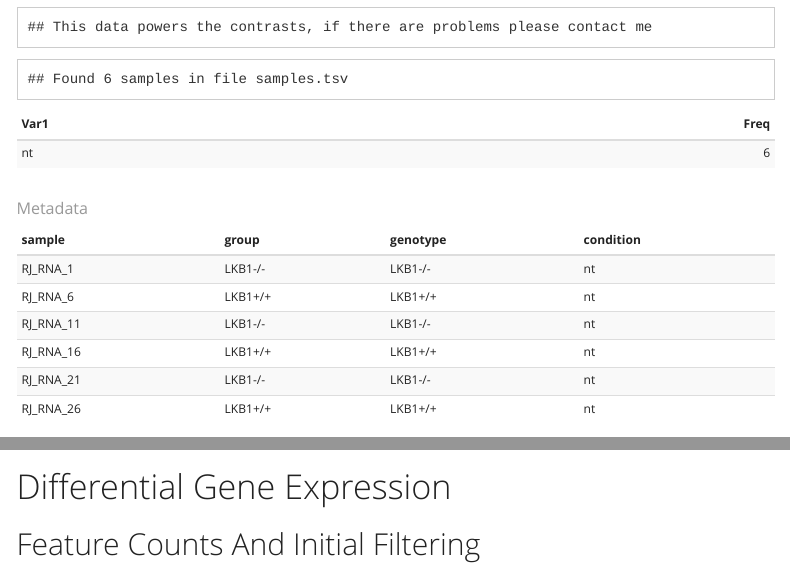
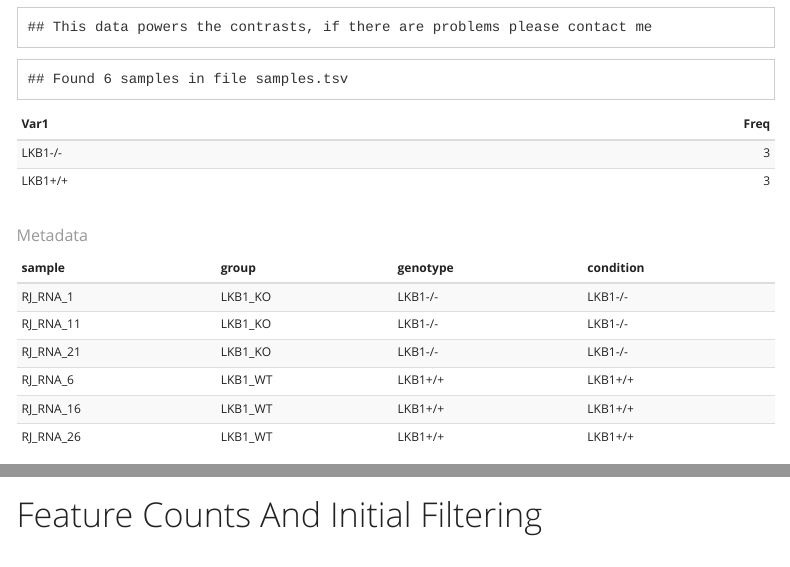
Before and after one commit to vari-bbc/rnaseq_workflow, an R Markdown document (src/edgeR_longReport.Rmd): the page in a window 1100 px wide, from 1000 px down, and a second part further down, joined at a grey line. Rendered offline with R 4.5, knitr and Pandoc, with nearby package versions; some code elsewhere in the file could not run offline; menus at the side of the page are left out.

````diff
--- /dev/null
+++ b/envs/pandas.yaml
@@ -0,0 +1,5 @@
+name: pandas
+channels:
+  - conda-forge
+dependencies:
+  - pandas =0.23
--- a/src/config.yaml
+++ b/src/config.yaml
@@ -12,7 +12,10 @@
   annotation: /primary/projects/bbc/references/mouse/annotation/mm10/ensembl/Mus_musculus.GRCm38.86.gtf
 
 # two-letter species annotation for (e.g. "Hs" <- Human)
-org: Mm
+species:
+  abbrv: Mm
+  short: Mmusculus
+  long: Mus musculus
 
 # org.db package used for annotation (e.g. "org.eg.Hs.db" for Human)
 # see edger.yaml for supported species packages
--- a/src/contrasts.tsv
+++ b/src/contrasts.tsv
@@ -1,3 +1,2 @@
 contrast	group1	group2
-Normal_vs_GBM	GBM	Normal
-GBM_vs_Normal	Normal	GBM
+WT_vs_KO	LKB1_KO	LKB1_WT
--- a/src/edgeR_longReport.Rmd
+++ b/src/edgeR_longReport.Rmd
@@ -545,7 +545,7 @@
   if(t2g_file %in% list.files()){
     t2g = readRDS(t2g_file)
   }else{
-    mart <- biomaRt::useMart(biomart = 'ENSEMBL_MART_ENSEMBL', host="www.ensembl.org", dataset = 'hsapiens_gene_ensembl', ensemblRedirect = NULL)
+    mart <- biomaRt::useMart(biomart = 'ENSEMBL_MART_ENSEMBL', host="www.ensembl.org", dataset = 'mmusculus_gene_ensembl', ensemblRedirect = NULL)
     t2g_1 <- biomaRt::getBM(attributes = c("ensembl_gene_id", "external_gene_name"), mart = mart)
     t2g_2 <- biomaRt::getBM(attributes = c("ensembl_gene_id", "description"), mart = mart)
     t2g_3 <- biomaRt::getBM(attributes = c("ensembl_gene_id", "chromosome_name"), mart = mart)
@@ -574,7 +574,7 @@
 reactome.mapper = read.delim('https://reactome.org/download/current/Ensembl2Reactome_All_Levels.txt',sep='\t',header=FALSE)
 
 colnames(reactome.mapper)=c('ens_gene','Reactome_Pathway','url','Pathway_Name','Evidence_Code','Species')
-reactome.mapper = dplyr::filter(reactome.mapper,Species=='Homo sapiens')
+reactome.mapper = dplyr::filter(reactome.mapper,Species=='Mus musculus')
 reactome.mapper$ens_gene=as.character(reactome.mapper$ens_gene)
 # dim(reactome.mapper)
 # length(unique(reactome.mapper$ens_gene))
@@ -680,9 +680,9 @@
 
 ```{r load_STAR_data}
 # Load STAR feature counts:
-raw.data.file='../deliverables/starMatrix.txt'
+raw.data.file <- '../deliverables/counts.tsv'
 raw_data = read.delim(raw.data.file, row.names=1,stringsAsFactors = F, check.names = F,sep='\t')
-raw_data <- raw_data[,-ncol(raw_data)] #Removing a column of NAs presuming it's the last column
+#raw_data <- raw_data[,-ncol(raw_data)] #Removing a column of NAs presuming it's the last column
 cat('The following samples have no meta data:\n')
 no.meta.data = colnames(raw_data)[which(! colnames(raw_data) %in% meta$sample)]
 with.meta.data = colnames(raw_data)[which(colnames(raw_data) %in% meta$sample)]
@@ -730,14 +736,14 @@
 
 
 mapstat = read.delim("../deliverables/UniquelyMappingReads.txt",sep='\t',header=TRUE,stringsAsFactors = F)
-colnames(mapstat)=c('sample','UniquelyMappingReads')
+colnames(mapstat)=c('sample_unit','UniquelyMappingReads')
 mapstat$sample=gsub(".*/","",mapstat$sample)
-mapstat = dplyr::left_join(mapstat,meta)
-mapstat$sample=factor(mapstat$sample,levels=meta$sample)
+mapstat = dplyr::left_join(mapstat,units, by="sample_unit")
+mapstat$sample=factor(mapstat$sample_unit,levels=meta$sample_unit)
 
 # ggplot(mapstat,aes(UniquelyMappingReads)) + geom_histogram() #+ facet_grid(genotype~.)
 
-ggplot(mapstat,aes(x=sample,y=UniquelyMappingReads)) +
+ggplot(mapstat,aes(x=sample_unit,y=UniquelyMappingReads)) +
     labs(title=paste('Mapping Stats - Uniquely Mapping Reads'),subtitle='',caption='Data: UniquelyMappingReads.txt') +
     scale_color_brewer('Set1') +
     theme(axis.text.x = element_text(angle = 45, hjust = 1,size=8)) +
@@ -764,9 +770,7 @@
 
 ```
 
-# Differential Gene Expression
-
-## Feature Counts And Initial Filtering
+# Feature Counts And Initial Filtering
 
 ```{r feature_counts_and_low_count_filtering}
 
--- a/src/samples.tsv
+++ b/src/samples.tsv
@@ -1,7 +1,7 @@
 sample	group	genotype	condition
-RJ_RNA_1	LKB1-/-	LKB1-/-	nt
-RJ_RNA_6	LKB1+/+	LKB1+/+	nt
-RJ_RNA_11	LKB1-/-	LKB1-/-	nt
-RJ_RNA_16	LKB1+/+	LKB1+/+	nt
-RJ_RNA_21	LKB1-/-	LKB1-/-	nt
-RJ_RNA_26	LKB1+/+	LKB1+/+	nt
+RJ_RNA_1	LKB1_KO	LKB1-/-	LKB1-/-
+RJ_RNA_6	LKB1_WT	LKB1+/+	LKB1+/+
+RJ_RNA_11	LKB1_KO	LKB1-/-	LKB1-/-
+RJ_RNA_16	LKB1_WT	LKB1+/+	LKB1+/+
+RJ_RNA_21	LKB1_KO	LKB1-/-	LKB1-/-
+RJ_RNA_26	LKB1_WT	LKB1+/+	LKB1+/+
--- a/src/units.tsv
+++ b/src/units.tsv
@@ -1,25 +1,25 @@
-sample	unit	fq1	fq2
-RJ_RNA_1	lane1	RJ_RNA_1_S1_L001_R1_001.fastq.gz	RJ_RNA_1_S1_L001_R2_001.fastq.gz
-RJ_RNA_1	lane2	RJ_RNA_1_S1_L002_R1_001.fastq.gz	RJ_RNA_1_S1_L002_R2_001.fastq.gz
-RJ_RNA_1	lane3	RJ_RNA_1_S1_L003_R1_001.fastq.gz	RJ_RNA_1_S1_L003_R2_001.fastq.gz
-RJ_RNA_1	lane4	RJ_RNA_1_S1_L004_R1_001.fastq.gz	RJ_RNA_1_S1_L004_R2_001.fastq.gz
-RJ_RNA_6	lane1	RJ_RNA_6_S6_L001_R1_001.fastq.gz	RJ_RNA_6_S6_L001_R2_001.fastq.gz
-RJ_RNA_6	lane2	RJ_RNA_6_S6_L002_R1_001.fastq.gz	RJ_RNA_6_S6_L002_R2_001.fastq.gz
-RJ_RNA_6	lane3	RJ_RNA_6_S6_L003_R1_001.fastq.gz	RJ_RNA_6_S6_L003_R2_001.fastq.gz
-RJ_RNA_6	lane4	RJ_RNA_6_S6_L004_R1_001.fastq.gz	RJ_RNA_6_S6_L004_R2_001.fastq.gz
-RJ_RNA_11	lane1	RJ_RNA_11_S11_L001_R1_001.fastq.gz	RJ_RNA_11_S11_L001_R2_001.fastq.gz
-RJ_RNA_11	lane2	RJ_RNA_11_S11_L002_R1_001.fastq.gz	RJ_RNA_11_S11_L002_R2_001.fastq.gz
-RJ_RNA_11	lane3	RJ_RNA_11_S11_L003_R1_001.fastq.gz	RJ_RNA_11_S11_L003_R2_001.fastq.gz
-RJ_RNA_11	lane4	RJ_RNA_11_S11_L004_R1_001.fastq.gz	RJ_RNA_11_S11_L004_R2_001.fastq.gz
-RJ_RNA_16	lane1	RJ_RNA_16_S2_L001_R1_001.fastq.gz	RJ_RNA_16_S2_L001_R2_001.fastq.gz
-RJ_RNA_16	lane2	RJ_RNA_16_S2_L002_R1_001.fastq.gz	RJ_RNA_16_S2_L002_R2_001.fastq.gz
-RJ_RNA_16	lane3	RJ_RNA_16_S2_L003_R1_001.fastq.gz	RJ_RNA_16_S2_L003_R2_001.fastq.gz
-RJ_RNA_16	lane4	RJ_RNA_16_S2_L004_R1_001.fastq.gz	RJ_RNA_16_S2_L004_R2_001.fastq.gz
-RJ_RNA_21	lane1	RJ_RNA_21_S7_L001_R1_001.fastq.gz	RJ_RNA_21_S7_L001_R2_001.fastq.gz
-RJ_RNA_21	lane2	RJ_RNA_21_S7_L002_R1_001.fastq.gz	RJ_RNA_21_S7_L002_R2_001.fastq.gz
-RJ_RNA_21	lane3	RJ_RNA_21_S7_L003_R1_001.fastq.gz	RJ_RNA_21_S7_L003_R2_001.fastq.gz
-RJ_RNA_21	lane4	RJ_RNA_21_S7_L004_R1_001.fastq.gz	RJ_RNA_21_S7_L004_R2_001.fastq.gz
-RJ_RNA_26	lane1	RJ_RNA_26_S12_L001_R1_001.fastq.gz	RJ_RNA_26_S12_L001_R2_001.fastq.gz
-RJ_RNA_26	lane2	RJ_RNA_26_S12_L002_R1_001.fastq.gz	RJ_RNA_26_S12_L002_R2_001.fastq.gz
-RJ_RNA_26	lane3	RJ_RNA_26_S12_L003_R1_001.fastq.gz	RJ_RNA_26_S12_L003_R2_001.fastq.gz
-RJ_RNA_26	lane4	RJ_RNA_26_S12_L004_R1_001.fastq.gz	RJ_RNA_26_S12_L004_R2_001.fastq.gz
+sample	unit	fq1	fq2	strandedness
+RJ_RNA_1	lane1	RJ_RNA_1_S1_L001_R1_001.fastq.gz	RJ_RNA_1_S1_L001_R2_001.fastq.gz	reverse
+RJ_RNA_1	lane2	RJ_RNA_1_S1_L002_R1_001.fastq.gz	RJ_RNA_1_S1_L002_R2_001.fastq.gz	reverse
+RJ_RNA_1	lane3	RJ_RNA_1_S1_L003_R1_001.fastq.gz	RJ_RNA_1_S1_L003_R2_001.fastq.gz	reverse
+RJ_RNA_1	lane4	RJ_RNA_1_S1_L004_R1_001.fastq.gz	RJ_RNA_1_S1_L004_R2_001.fastq.gz	reverse
+RJ_RNA_6	lane1	RJ_RNA_6_S6_L001_R1_001.fastq.gz	RJ_RNA_6_S6_L001_R2_001.fastq.gz	reverse
+RJ_RNA_6	lane2	RJ_RNA_6_S6_L002_R1_001.fastq.gz	RJ_RNA_6_S6_L002_R2_001.fastq.gz	reverse
+RJ_RNA_6	lane3	RJ_RNA_6_S6_L003_R1_001.fastq.gz	RJ_RNA_6_S6_L003_R2_001.fastq.gz	reverse
+RJ_RNA_6	lane4	RJ_RNA_6_S6_L004_R1_001.fastq.gz	RJ_RNA_6_S6_L004_R2_001.fastq.gz	reverse
+RJ_RNA_11	lane1	RJ_RNA_11_S11_L001_R1_001.fastq.gz	RJ_RNA_11_S11_L001_R2_001.fastq.gz	reverse
+RJ_RNA_11	lane2	RJ_RNA_11_S11_L002_R1_001.fastq.gz	RJ_RNA_11_S11_L002_R2_001.fastq.gz	reverse
+RJ_RNA_11	lane3	RJ_RNA_11_S11_L003_R1_001.fastq.gz	RJ_RNA_11_S11_L003_R2_001.fastq.gz	reverse
+RJ_RNA_11	lane4	RJ_RNA_11_S11_L004_R1_001.fastq.gz	RJ_RNA_11_S11_L004_R2_001.fastq.gz	reverse
+RJ_RNA_16	lane1	RJ_RNA_16_S2_L001_R1_001.fastq.gz	RJ_RNA_16_S2_L001_R2_001.fastq.gz	reverse
+RJ_RNA_16	lane2	RJ_RNA_16_S2_L002_R1_001.fastq.gz	RJ_RNA_16_S2_L002_R2_001.fastq.gz	reverse
+RJ_RNA_16	lane3	RJ_RNA_16_S2_L003_R1_001.fastq.gz	RJ_RNA_16_S2_L003_R2_001.fastq.gz	reverse
+RJ_RNA_16	lane4	RJ_RNA_16_S2_L004_R1_001.fastq.gz	RJ_RNA_16_S2_L004_R2_001.fastq.gz	reverse
+RJ_RNA_21	lane1	RJ_RNA_21_S7_L001_R1_001.fastq.gz	RJ_RNA_21_S7_L001_R2_001.fastq.gz	reverse
+RJ_RNA_21	lane2	RJ_RNA_21_S7_L002_R1_001.fastq.gz	RJ_RNA_21_S7_L002_R2_001.fastq.gz	reverse
+RJ_RNA_21	lane3	RJ_RNA_21_S7_L003_R1_001.fastq.gz	RJ_RNA_21_S7_L003_R2_001.fastq.gz	reverse
+RJ_RNA_21	lane4	RJ_RNA_21_S7_L004_R1_001.fastq.gz	RJ_RNA_21_S7_L004_R2_001.fastq.gz	reverse
+RJ_RNA_26	lane1	RJ_RNA_26_S12_L001_R1_001.fastq.gz	RJ_RNA_26_S12_L001_R2_001.fastq.gz	reverse
+RJ_RNA_26	lane2	RJ_RNA_26_S12_L002_R1_001.fastq.gz	RJ_RNA_26_S12_L002_R2_001.fastq.gz	reverse
+RJ_RNA_26	lane3	RJ_RNA_26_S12_L003_R1_001.fastq.gz	RJ_RNA_26_S12_L003_R2_001.fastq.gz	reverse
+RJ_RNA_26	lane4	RJ_RNA_26_S12_L004_R1_001.fastq.gz	RJ_RNA_26_S12_L004_R2_001.fastq.gz	reverse
````
Also changed, not shown: src/count-matrix.py (added, +26 -0 lines), src/edgeR_shortReport_files/figure-html/Heatmap_top_variable_genes-1.png (added), src/edgeR_shortReport_files/figure-html/PCA-1.png (added), src/edgeR_longReport.Rmd (26 more changed lines), 6 other files.
